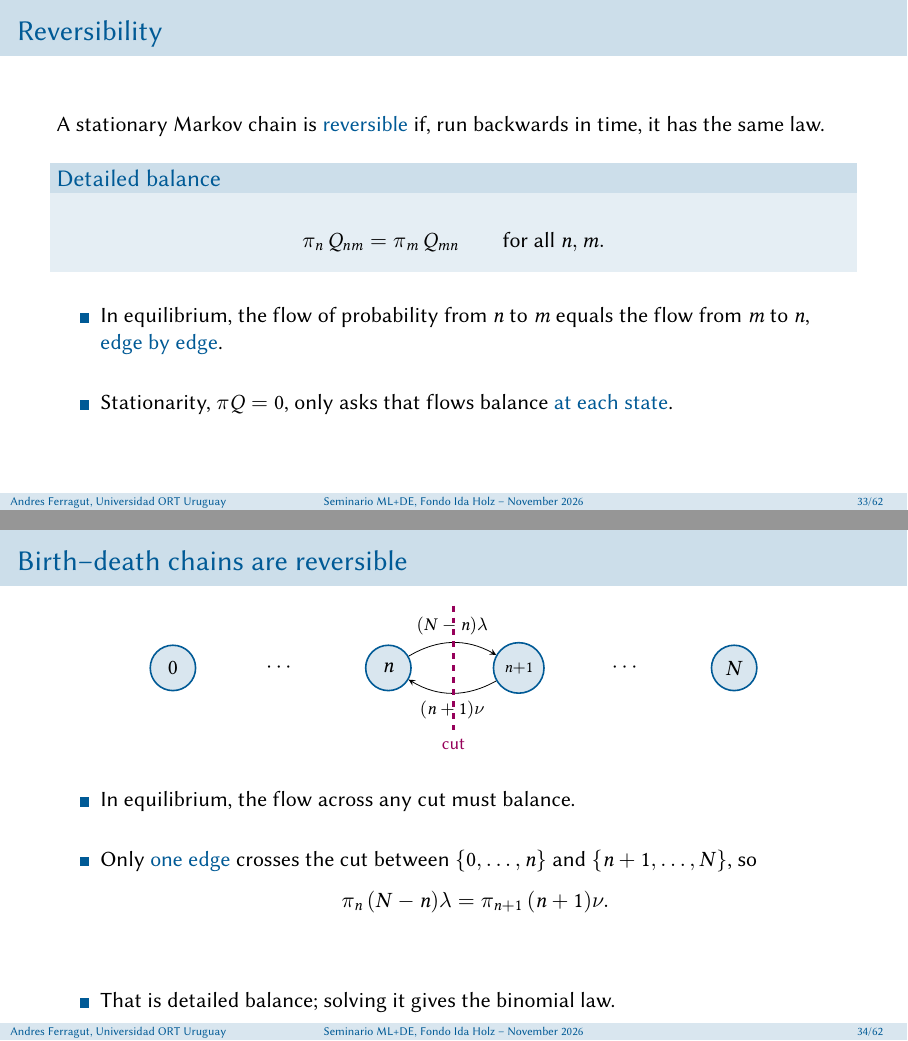
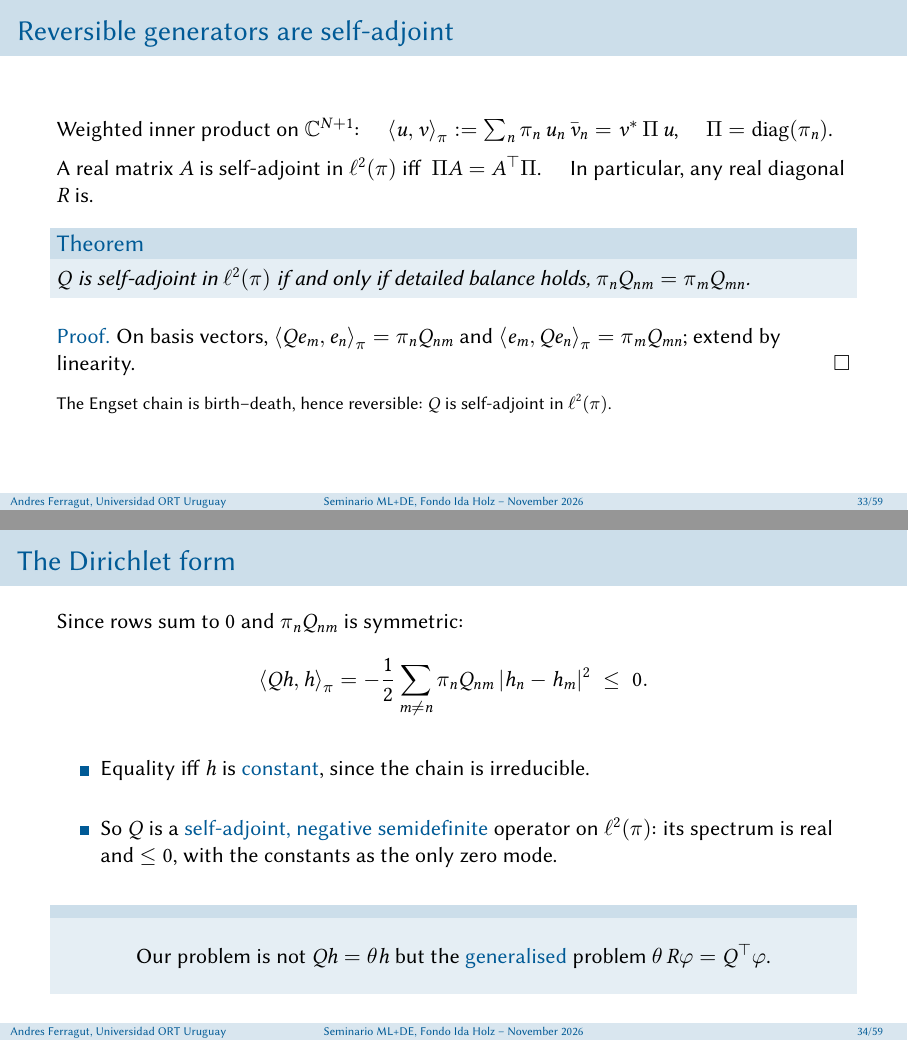
Before and after one commit to aferragu/tokens_eindhoven26_talk, LaTeX slides (tokens_talk.tex): pages 43 and 45 of 81 before the commit and pages 42 and 45 of 76 after it, joined at a grey line. The pictures show the PDF file tokens_talk.pdf that the author committed with the source.

Commit message:
Compress the reversibility part to what the proof needs
The slides on reversibility, birth-death chains and l2(pi) are replaced by
one slide: the weighted inner product, self-adjointness as Pi A = A^T Pi,
and Q self-adjoint iff detailed balance, with its one-line proof. The
Dirichlet form slide is shortened.

Co-Authored-By: Claude Opus 5.5 <noreply@anthropic.com>
Claude-Session: https://claude.ai/code/session_01BBxyXD24ih6RNpqyNHNJzv

```diff
--- a/tokens_talk.tex
+++ b/tokens_talk.tex
@@ -800,54 +800,12 @@
 	\end{block}
 \end{frame}
 
-\begin{frame}{Reversibility}
+\begin{frame}{Reversible generators are self-adjoint}
 
-	A stationary Markov chain is \alert{reversible} if, run backwards in time, it has the same law.
-
-	\medskip
-	\pause
-
-	\begin{block}{Detailed balance}
-		\begin{equation*}
-			\pi_n\, Q_{nm} = \pi_m\, Q_{mn} \qquad\text{for all } n,m .
-		\end{equation*}
-	\end{block}
+	Weighted inner product on $\mathbb C^{N+1}$: $\quad \brackets{u}{v}_\pi := \sum_n \pi_n\, u_n\, \bar v_n = v^*\,\Pi\,u$, $\quad \Pi=\mathrm{diag}(\pi_n)$.
 
 	\medskip
 
-	\begin{myitem}
-		\item In equilibrium, the flow of probability from $n$ to $m$ equals the flow from $m$ to $n$, \alert{edge by edge}.
-		\item Stationarity, $\pi Q=0$, only asks that flows balance \alert{at each state}.
-	\end{myitem}
-\end{frame}
-
-\begin{frame}{Birth--death chains are reversible}
-
-	\begin{center}
-	\begin{tikzpicture}[->, >=stealth, node distance=1.9cm, every state/.style={minimum size=0.8cm, fill=azulcito!15!white, draw=azulcito, thick}]
-		\node[state] (0) {$0$};
-		\node[right of=0] (d1) {$\cdots$};
-		\node[state, right of=d1] (n) {$n$};
-		\node[state, right of=n, xshift=0.4cm] (n1) {\scriptsize $n{+}1$};
-		\node[right of=n1] (d2) {$\cdots$};
-		\node[state, right of=d2] (N) {$N$};
-		\path (n) edge[bend left] node[above] {\footnotesize $(N-n)\lambda$} (n1)
-		      (n1) edge[bend left] node[below] {\footnotesize $(n+1)\nu$} (n);
-		\draw[-, dashed, rojito, very thick] ($(n)!0.5!(n1)+(0,1.1)$) -- ($(n)!0.5!(n1)+(0,-1.1)$) node[below] {\footnotesize cut};
-	\end{tikzpicture}
-	\end{center}
+	A real matrix $A$ is self-adjoint in $\ell^2(\pi)$ iff $\ \Pi A = A^\top\Pi$. \quad In particular, any real diagonal $R$ is.
 
 	\medskip
-
-	\begin{myitem}
-		\item In equilibrium, the flow across any cut must balance.
-		\item Only \alert{one edge} crosses the cut between $\{0,\ldots,n\}$ and $\{n+1,\ldots,N\}$, so
-		\begin{equation*}
-			\pi_n\,(N-n)\lambda = \pi_{n+1}\,(n+1)\nu .
-		\end{equation*}
-		\pause
-		\item That is detailed balance; solving it gives the binomial law.
-	\end{myitem}
-\end{frame}
-
-\begin{frame}{The space $\ell^2(\pi)$}
@@ -872,32 +812,18 @@
-\begin{frame}{Reversible generators are self-adjoint}
-
 	\begin{theorem}
-		$Q$ is self-adjoint in $\ell^2(\pi)$ if and only if the chain is reversible.
+		$Q$ is self-adjoint in $\ell^2(\pi)$ if and only if detailed balance holds, $\pi_n Q_{nm} = \pi_m Q_{mn}$.
 	\end{theorem}
 
 	\medskip
 
-	Test on the basis vectors $e_n$, using $(Qe_m)_n = Q_{nm}$:
-	\begin{equation*}
-		\brackets{Qe_m}{e_n}_\pi = \pi_n\,Q_{nm}, \qquad \brackets{e_m}{Qe_n}_\pi = \pi_m\,Q_{mn} .
-	\end{equation*}
+	\alert{Proof.} On basis vectors, $\brackets{Qe_m}{e_n}_\pi = \pi_n Q_{nm}$ and $\brackets{e_m}{Qe_n}_\pi = \pi_m Q_{mn}$; extend by linearity. \hfill $\square$
 
 	\medskip
-
-	\begin{myitem}
-		\item[$\Rightarrow$] Self-adjointness on basis vectors is exactly \alert{detailed balance}.
-		\item[$\Leftarrow$] Detailed balance gives equality on basis vectors, hence for all $u,v$ by linearity. \hfill $\square$
-	\end{myitem}
-
-	\vfill
-
-	{\footnotesize In matrix form: detailed balance is $\Pi Q = Q^\top\Pi$.}
-
+	{\footnotesize The Engset chain is birth--death, hence reversible: $Q$ is self-adjoint in $\ell^2(\pi)$.}
 \end{frame}
 
 \begin{frame}{The Dirichlet form}
 
-	For a reversible generator, using that rows sum to $0$ and that $\pi_nQ_{nm}$ is symmetric:
+	Since rows sum to $0$ and $\pi_nQ_{nm}$ is symmetric:
 	\begin{equation*}
 		\brackets{Qh}{h}_\pi = -\frac12\sum_{m\neq n}\pi_n Q_{nm}\,|h_n-h_m|^2 \;\leq\; 0 .
 	\end{equation*}
```
Also changed, not shown: tokens_talk.pdf, tokens_talk.tex (20 more changed lines).
